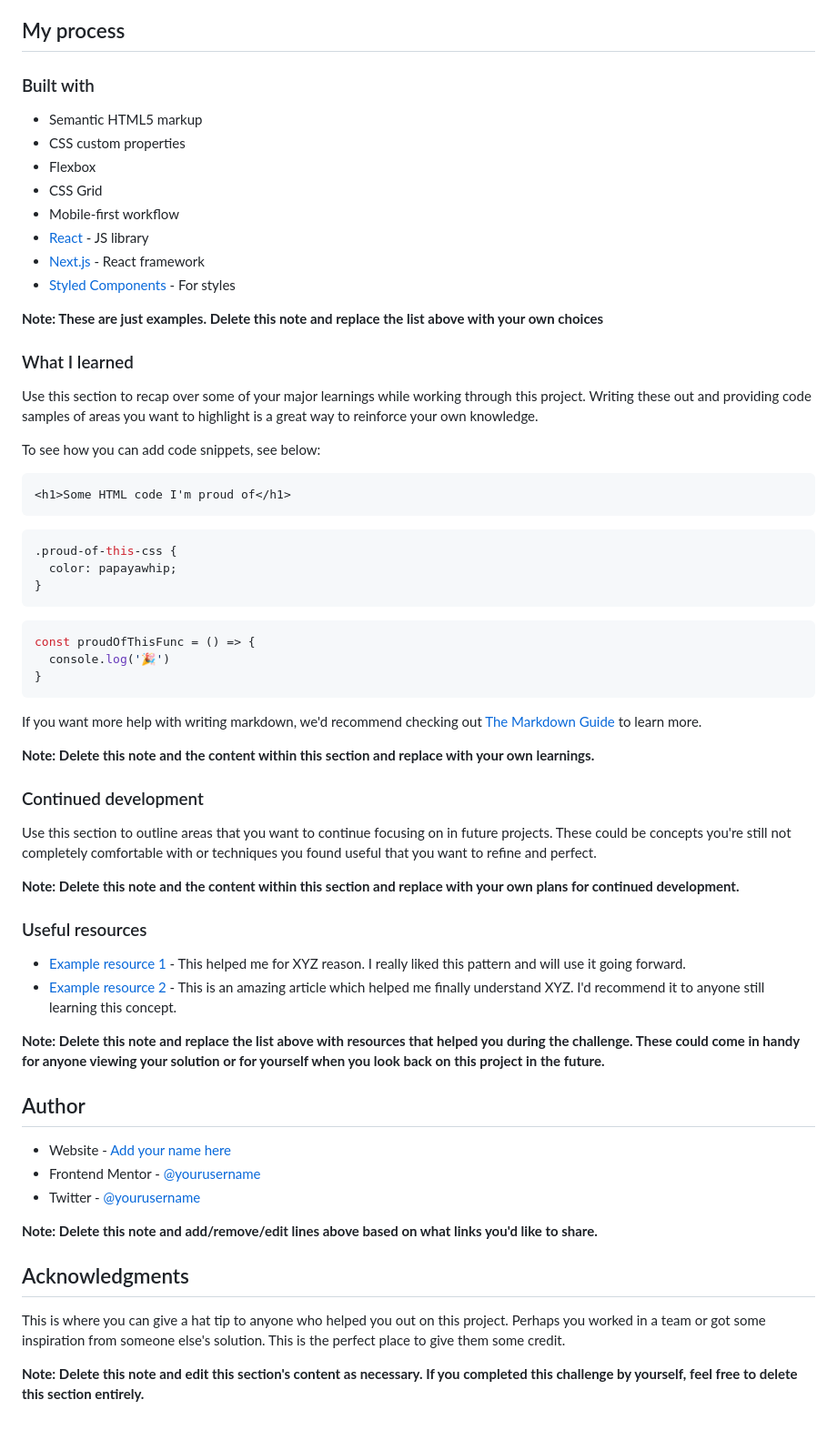
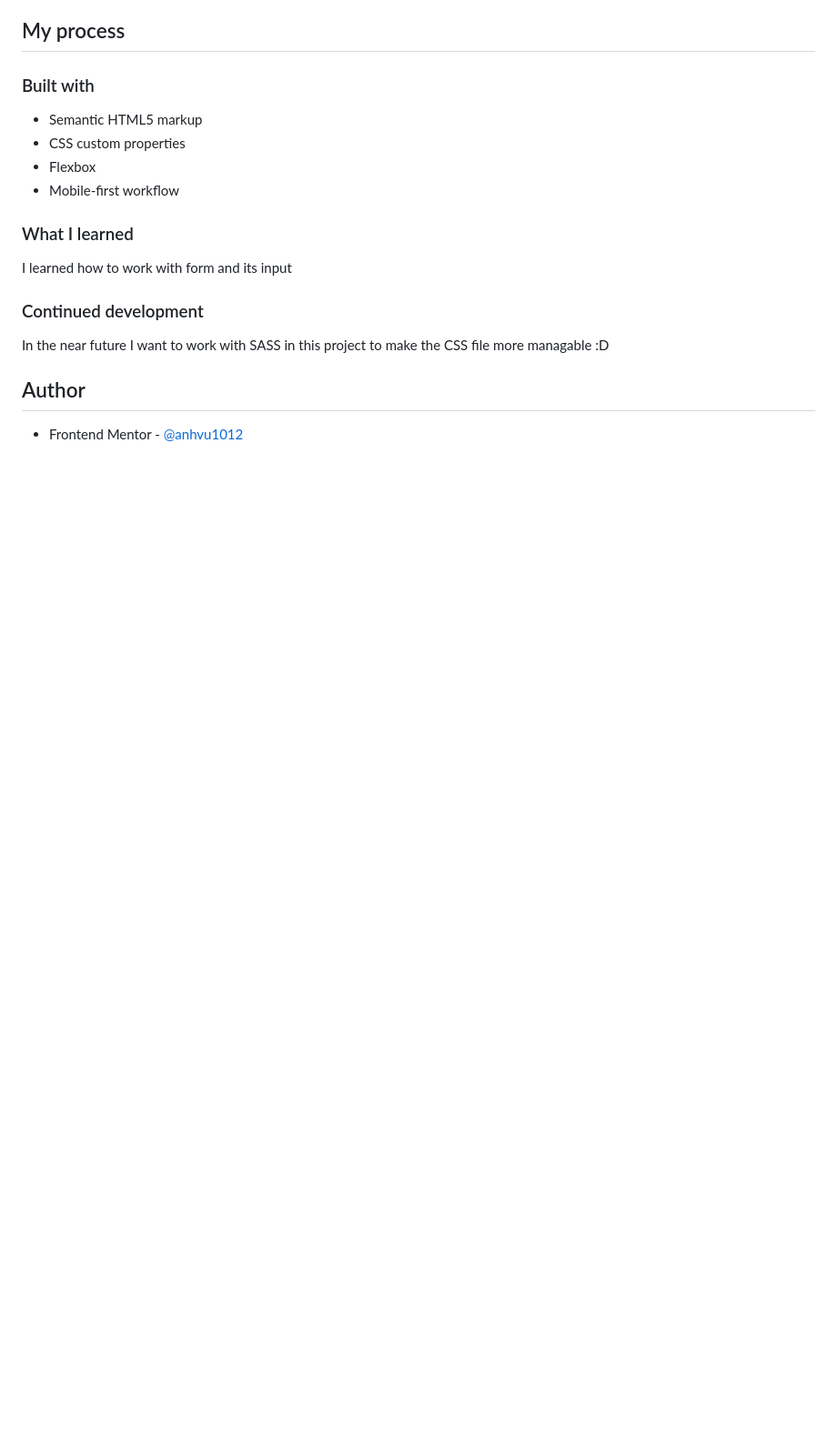
Before and after one commit to anhvu1012/Newsletter-Sign-Up, a Markdown page: README.md, the part around the change printed below. Shown: that part at 91% size. GitHub-like rendering; blank space fills up the shorter version.

````diff
--- a/README.md
+++ b/README.md
@@ -56,61 +52,16 @@ Then crop/optimize/edit your image however you like, add it to your project, and
 - Semantic HTML5 markup
 - CSS custom properties
 - Flexbox
-- CSS Grid
 - Mobile-first workflow
-- [React](https://reactjs.org/) - JS library
-- [Next.js](https://nextjs.org/) - React framework
-- [Styled Components](https://styled-components.com/) - For styles
-
-**Note: These are just examples. Delete this note and replace the list above with your own choices**
 
 ### What I learned
 
-Use this section to recap over some of your major learnings while working through this project. Writing these out and providing code samples of areas you want to highlight is a great way to reinforce your own knowledge.
-
-To see how you can add code snippets, see below:
-
-```html
-<h1>Some HTML code I'm proud of</h1>
-```
-```css
-.proud-of-this-css {
-  color: papayawhip;
-}
-```
-```js
-const proudOfThisFunc = () => {
-  console.log('🎉')
-}
-```
-
-If you want more help with writing markdown, we'd recommend checking out [The Markdown Guide](https://www.markdownguide.org/) to learn more.
-
-**Note: Delete this note and the content within this section and replace with your own learnings.**
+I learned how to work with form and its input
 
 ### Continued development
 
-Use this section to outline areas that you want to continue focusing on in future projects. These could be concepts you're still not completely comfortable with or techniques you found useful that you want to refine and perfect.
-
-**Note: Delete this note and the content within this section and replace with your own plans for continued development.**
-
-### Useful resources
-
-- [Example resource 1](https://www.example.com) - This helped me for XYZ reason. I really liked this pattern and will use it going forward.
-- [Example resource 2](https://www.example.com) - This is an amazing article which helped me finally understand XYZ. I'd recommend it to anyone still learning this concept.
-
-**Note: Delete this note and replace the list above with resources that helped you during the challenge. These could come in handy for anyone viewing your solution or for yourself when you look back on this project in the future.**
+In the near future I want to work with SASS in this project to make the CSS file more managable :D
 
 ## Author
 
-- Website - [Add your name here](https://www.your-site.com)
-- Frontend Mentor - [@yourusername](https://www.frontendmentor.io/profile/yourusername)
-- Twitter - [@yourusername](https://www.twitter.com/yourusername)
-
-**Note: Delete this note and add/remove/edit lines above based on what links you'd like to share.**
-
-## Acknowledgments
-
-This is where you can give a hat tip to anyone who helped you out on this project. Perhaps you worked in a team or got some inspiration from someone else's solution. This is the perfect place to give them some credit.
-
-**Note: Delete this note and edit this section's content as necessary. If you completed this challenge by yourself, feel free to delete this section entirely.**
+- Frontend Mentor - [@anhvu1012](https://www.frontendmentor.io/profile/anhvu1012)
````
Also changed, not shown: other parts of README.md (+8 -12 lines), result_screenshots/desktop.png (added), result_screenshots/desktop_success.png (added), result_screenshots/mobile.png (added), result_screenshots/mobile_success.png (added).
